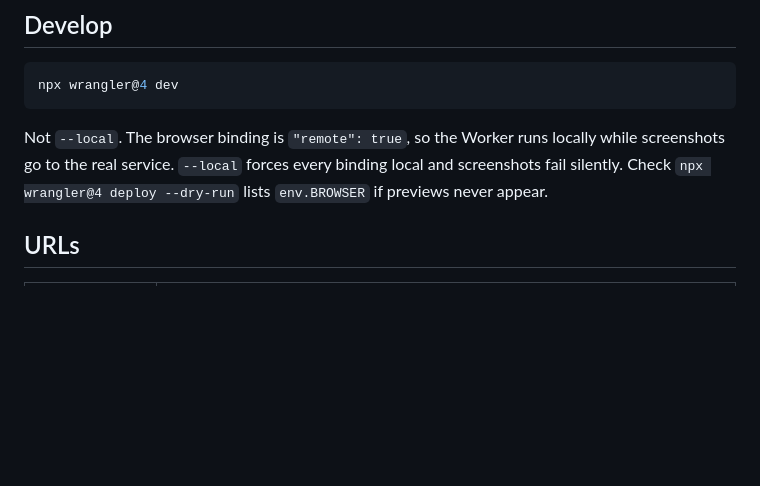
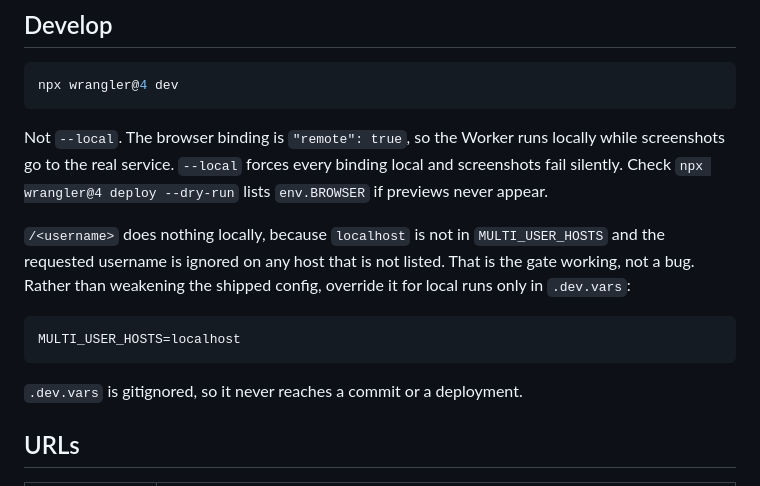
Before and after one commit to cpwillis/gitfolio, a Markdown page: README.md, the part around the change. Drawn GitHub-style; blank space fills up the shorter version.

Commit message:
explain testing usernames locally

````diff
--- a/README.md
+++ b/README.md
@@ -44,6 +44,16 @@ npx wrangler@4 dev
 Not `--local`. The browser binding is `"remote": true`, so the Worker runs locally while
 screenshots go to the real service. `--local` forces every binding local and screenshots fail
 silently. Check `npx wrangler@4 deploy --dry-run` lists `env.BROWSER` if previews never appear.
+
+`/<username>` does nothing locally, because `localhost` is not in `MULTI_USER_HOSTS` and the
+requested username is ignored on any host that is not listed. That is the gate working, not a bug.
+Rather than weakening the shipped config, override it for local runs only in `.dev.vars`:
+
+```
+MULTI_USER_HOSTS=localhost
+```
+
+`.dev.vars` is gitignored, so it never reaches a commit or a deployment.
 
 ## URLs
 
````
